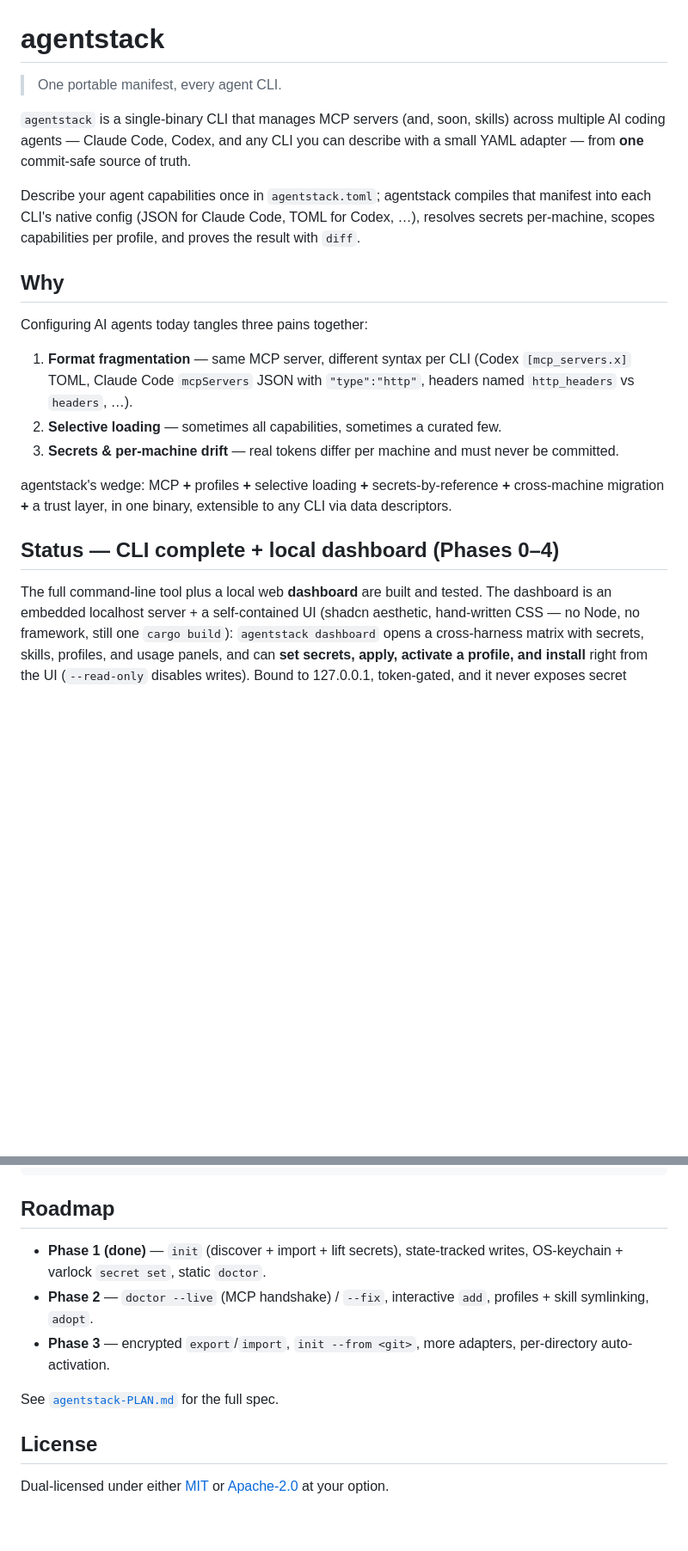
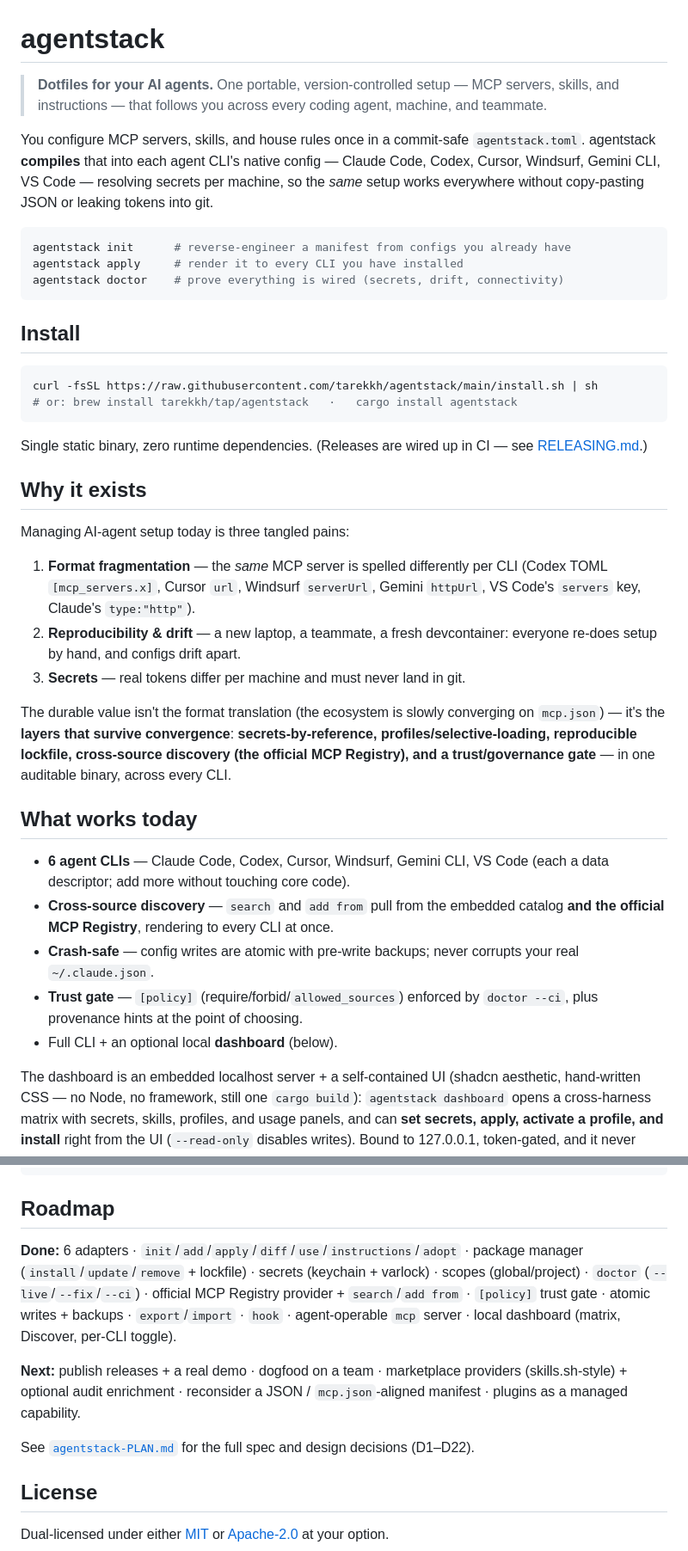
Before and after one commit to Tarekkharsa/agentstack, a Markdown page: README.md, 2 parts joined by grey strips. Shown at 86% size. Drawn GitHub-style; blank space fills up the shorter version.

Commit message:
Reframe README: "dotfiles for AI agents" + quickstart + install
The "cargo for agents" framing set up a comparison we lose; "dotfiles for your
AI agents" is honest and instantly relatable (portable, version-controlled,
follows you across machines/teams/tools).
- new hero: tagline + 3-line hero flow (init/apply/doctor) + Install section
- "Why it exists" now leads with the convergence-proof layers (secrets,
  profiles, lockfile, cross-source discovery, trust gate) and is honest that
  format-translation is commoditizing as mcp.json spreads
- "What works today" (6 CLIs, registry, crash-safe, trust gate)
- refreshed roadmap (done vs next); dropped stale phase jargon

````diff
--- a/README.md
+++ b/README.md
@@ -1,34 +1,60 @@
 # agentstack
 
-> One portable manifest, every agent CLI.
+> **Dotfiles for your AI agents.** One portable, version-controlled setup —
+> MCP servers, skills, and instructions — that follows you across every coding
+> agent, machine, and teammate.
 
-`agentstack` is a single-binary CLI that manages MCP servers (and, soon, skills)
-across multiple AI coding agents — Claude Code, Codex, and any CLI you can
-describe with a small YAML adapter — from **one** commit-safe source of truth.
+You configure MCP servers, skills, and house rules once in a commit-safe
+`agentstack.toml`. agentstack **compiles** that into each agent CLI's native
+config — Claude Code, Codex, Cursor, Windsurf, Gemini CLI, VS Code — resolving
+secrets per machine, so the *same* setup works everywhere without copy-pasting
+JSON or leaking tokens into git.
 
-Describe your agent capabilities once in `agentstack.toml`; agentstack compiles
-that manifest into each CLI's native config (JSON for Claude Code, TOML for
-Codex, …), resolves secrets per-machine, scopes capabilities per profile, and
-proves the result with `diff`.
+```sh
+agentstack init      # reverse-engineer a manifest from configs you already have
+agentstack apply     # render it to every CLI you have installed
+agentstack doctor    # prove everything is wired (secrets, drift, connectivity)
+```
 
-## Why
+## Install
 
-Configuring AI agents today tangles three pains together:
+```sh
+curl -fsSL https://raw.githubusercontent.com/tarekkh/agentstack/main/install.sh | sh
+# or: brew install tarekkh/tap/agentstack   ·   cargo install agentstack
+```
 
-1. **Format fragmentation** — same MCP server, different syntax per CLI
-   (Codex `[mcp_servers.x]` TOML, Claude Code `mcpServers` JSON with
-   `"type":"http"`, headers named `http_headers` vs `headers`, …).
-2. **Selective loading** — sometimes all capabilities, sometimes a curated few.
-3. **Secrets & per-machine drift** — real tokens differ per machine and must
-   never be committed.
+Single static binary, zero runtime dependencies. (Releases are wired up in CI —
+see [RELEASING.md](RELEASING.md).)
 
-agentstack's wedge: MCP **+** profiles **+** selective loading **+**
-secrets-by-reference **+** cross-machine migration **+** a trust layer, in one
-binary, extensible to any CLI via data descriptors.
+## Why it exists
 
-## Status — CLI complete + local dashboard (Phases 0–4)
+Managing AI-agent setup today is three tangled pains:
 
-The full command-line tool plus a local web **dashboard** are built and tested.
+1. **Format fragmentation** — the *same* MCP server is spelled differently per
+   CLI (Codex TOML `[mcp_servers.x]`, Cursor `url`, Windsurf `serverUrl`, Gemini
+   `httpUrl`, VS Code's `servers` key, Claude's `type:"http"`).
+2. **Reproducibility & drift** — a new laptop, a teammate, a fresh devcontainer:
+   everyone re-does setup by hand, and configs drift apart.
+3. **Secrets** — real tokens differ per machine and must never land in git.
+
+The durable value isn't the format translation (the ecosystem is slowly
+converging on `mcp.json`) — it's the **layers that survive convergence**:
+**secrets-by-reference, profiles/selective-loading, reproducible lockfile,
+cross-source discovery (the official MCP Registry), and a trust/governance gate**
+— in one auditable binary, across every CLI.
+
+## What works today
+
+- **6 agent CLIs** — Claude Code, Codex, Cursor, Windsurf, Gemini CLI, VS Code
+  (each a data descriptor; add more without touching core code).
+- **Cross-source discovery** — `search` and `add from` pull from the embedded
+  catalog **and the official MCP Registry**, rendering to every CLI at once.
+- **Crash-safe** — config writes are atomic with pre-write backups; never
+  corrupts your real `~/.claude.json`.
+- **Trust gate** — `[policy]` (require/forbid/`allowed_sources`) enforced by
+  `doctor --ci`, plus provenance hints at the point of choosing.
+- Full CLI + an optional local **dashboard** (below).
+
 The dashboard is an embedded localhost server + a self-contained UI (shadcn
 aesthetic, hand-written CSS — no Node, no framework, still one `cargo build`):
 `agentstack dashboard` opens a cross-harness matrix with secrets, skills,
@@ -205,14 +231,19 @@ cargo fmt --check
 
 ## Roadmap
 
-- **Phase 1 (done)** — `init` (discover + import + lift secrets), state-tracked
-  writes, OS-keychain + varlock `secret set`, static `doctor`.
-- **Phase 2** — `doctor --live` (MCP handshake) / `--fix`, interactive `add`,
-  profiles + skill symlinking, `adopt`.
-- **Phase 3** — encrypted `export`/`import`, `init --from <git>`, more adapters,
-  per-directory auto-activation.
+**Done:** 6 adapters · `init`/`add`/`apply`/`diff`/`use`/`instructions`/`adopt` ·
+package manager (`install`/`update`/`remove` + lockfile) · secrets (keychain +
+varlock) · scopes (global/project) · `doctor` (`--live`/`--fix`/`--ci`) ·
+official MCP Registry provider + `search`/`add from` · `[policy]` trust gate ·
+atomic writes + backups · `export`/`import` · `hook` · agent-operable `mcp`
+server · local dashboard (matrix, Discover, per-CLI toggle).
 
-See [`agentstack-PLAN.md`](agentstack-PLAN.md) for the full spec.
+**Next:** publish releases + a real demo · dogfood on a team · marketplace
+providers (skills.sh-style) + optional audit enrichment · reconsider a JSON /
+`mcp.json`-aligned manifest · plugins as a managed capability.
+
+See [`agentstack-PLAN.md`](agentstack-PLAN.md) for the full spec and design
+decisions (D1–D22).
 
 ## License
 
````
